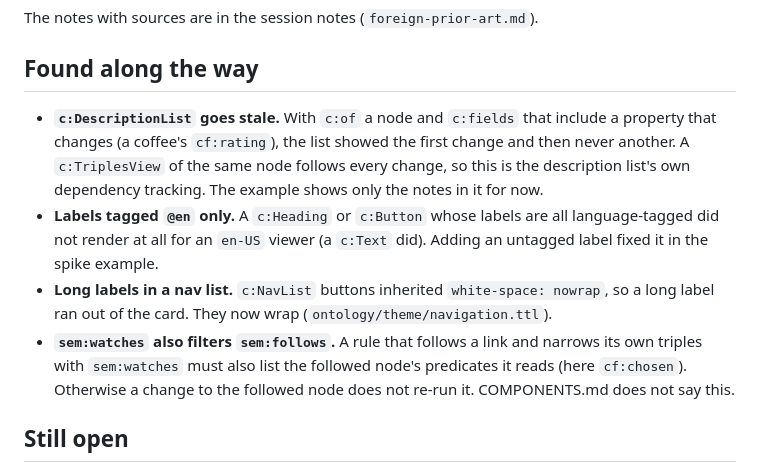
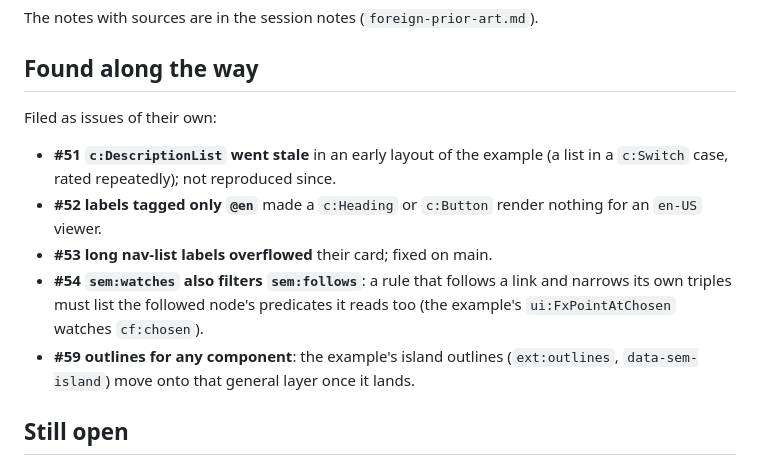
Before and after one commit to inferal-oss/semblance, a Markdown page: docs/FOREIGN.md, the part around the change. Rendered like a GitHub page.

Commit message:
FOREIGN.md: what was found along the way, by issue
Co-Authored-By: Claude Opus 5.5 <noreply@anthropic.com>

```diff
--- a/docs/FOREIGN.md
+++ b/docs/FOREIGN.md
@@ -398,18 +398,17 @@ The notes with sources are in the session notes (`foreign-prior-art.md`).
 
 ## Found along the way
 
-- **`c:DescriptionList` goes stale.** With `c:of` a node and `c:fields` that include a property that
-  changes (a coffee's `cf:rating`), the list showed the first change and then never another. A
-  `c:TriplesView` of the same node follows every change, so this is the description list's own
-  dependency tracking. The example shows only the notes in it for now.
-- **Labels tagged `@en` only.** A `c:Heading` or `c:Button` whose labels are all language-tagged did
-  not render at all for an `en-US` viewer (a `c:Text` did). Adding an untagged label fixed it in the
-  spike example.
-- **Long labels in a nav list.** `c:NavList` buttons inherited `white-space: nowrap`, so a long label
-  ran out of the card. They now wrap (`ontology/theme/navigation.ttl`).
-- **`sem:watches` also filters `sem:follows`.** A rule that follows a link and narrows its own
-  triples with `sem:watches` must also list the followed node's predicates it reads (here
-  `cf:chosen`). Otherwise a change to the followed node does not re-run it. COMPONENTS.md does not say this.
+Filed as issues of their own:
+
+- **#51 `c:DescriptionList` went stale** in an early layout of the example (a list in a `c:Switch`
+  case, rated repeatedly); not reproduced since.
+- **#52 labels tagged only `@en`** made a `c:Heading` or `c:Button` render nothing for an `en-US` viewer.
+- **#53 long nav-list labels overflowed** their card; fixed on main.
+- **#54 `sem:watches` also filters `sem:follows`**: a rule that follows a link and narrows its own
+  triples must list the followed node's predicates it reads too (the example's `ui:FxPointAtChosen`
+  watches `cf:chosen`).
+- **#59 outlines for any component**: the example's island outlines (`ext:outlines`,
+  `data-sem-island`) move onto that general layer once it lands.
 
 ## Still open
 
```
